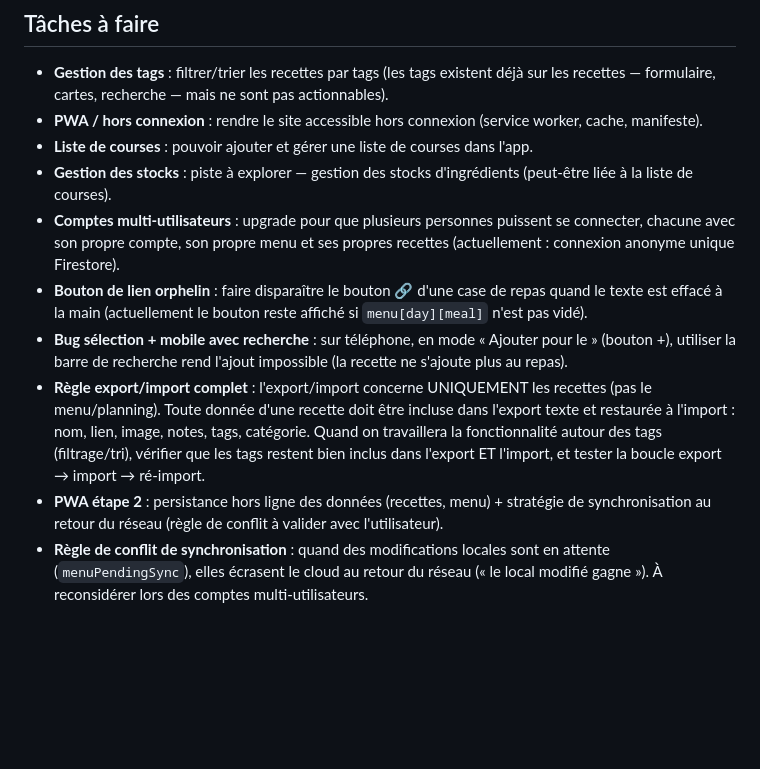
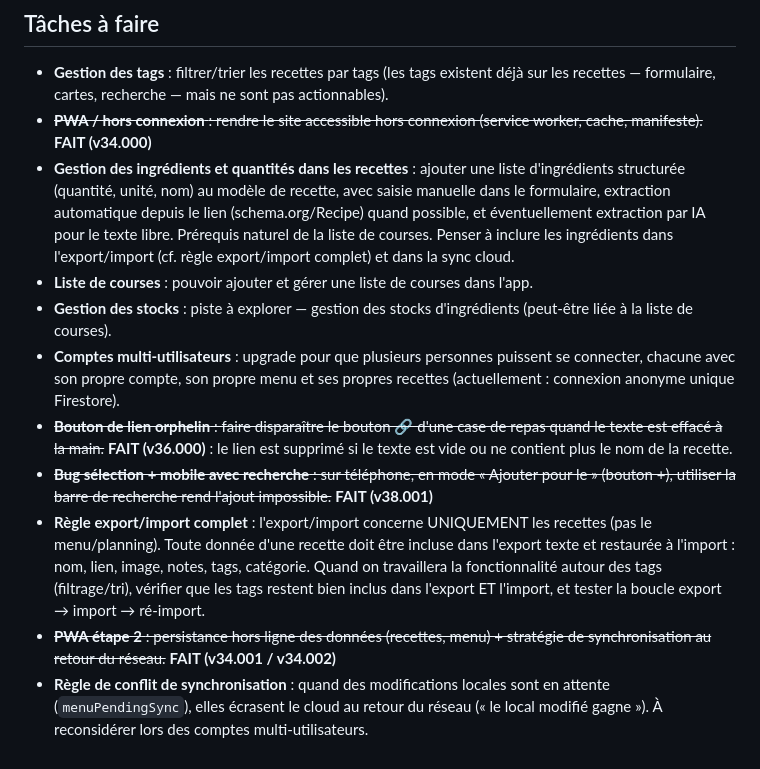
Before and after one commit to NicoEveil/menu, a Markdown page: AGENTS.md, the part around the change. Drawn GitHub-style; blank space fills up the shorter version.

Commit message:
docs: ajout tache gestion des ingredients et quantites, marquage des taches terminees (PWA, lien orphelin, bug recherche mobile)
Co-authored-by: NicoEveil <NicoEveil@users.noreply.github.com>

```diff
--- a/AGENTS.md
+++ b/AGENTS.md
@@ -43,12 +43,13 @@ Les correctifs entre versions stables incrémentent le patch (`v24.001`, `v24.00
 ## Tâches à faire
 
 - **Gestion des tags** : filtrer/trier les recettes par tags (les tags existent déjà sur les recettes — formulaire, cartes, recherche — mais ne sont pas actionnables).
-- **PWA / hors connexion** : rendre le site accessible hors connexion (service worker, cache, manifeste).
+- ~~**PWA / hors connexion** : rendre le site accessible hors connexion (service worker, cache, manifeste).~~ **FAIT (v34.000)**
+- **Gestion des ingrédients et quantités dans les recettes** : ajouter une liste d'ingrédients structurée (quantité, unité, nom) au modèle de recette, avec saisie manuelle dans le formulaire, extraction automatique depuis le lien (schema.org/Recipe) quand possible, et éventuellement extraction par IA pour le texte libre. Prérequis naturel de la liste de courses. Penser à inclure les ingrédients dans l'export/import (cf. règle export/import complet) et dans la sync cloud.
 - **Liste de courses** : pouvoir ajouter et gérer une liste de courses dans l'app.
 - **Gestion des stocks** : piste à explorer — gestion des stocks d'ingrédients (peut-être liée à la liste de courses).
 - **Comptes multi-utilisateurs** : upgrade pour que plusieurs personnes puissent se connecter, chacune avec son propre compte, son propre menu et ses propres recettes (actuellement : connexion anonyme unique Firestore).
-- **Bouton de lien orphelin** : faire disparaître le bouton 🔗 d'une case de repas quand le texte est effacé à la main (actuellement le bouton reste affiché si `menu[day][meal]` n'est pas vidé).
-- **Bug sélection + mobile avec recherche** : sur téléphone, en mode « Ajouter pour le » (bouton +), utiliser la barre de recherche rend l'ajout impossible (la recette ne s'ajoute plus au repas).
+- ~~**Bouton de lien orphelin** : faire disparaître le bouton 🔗 d'une case de repas quand le texte est effacé à la main.~~ **FAIT (v36.000)** : le lien est supprimé si le texte est vide ou ne contient plus le nom de la recette.
+- ~~**Bug sélection + mobile avec recherche** : sur téléphone, en mode « Ajouter pour le » (bouton +), utiliser la barre de recherche rend l'ajout impossible.~~ **FAIT (v38.001)**
 - **Règle export/import complet** : l'export/import concerne UNIQUEMENT les recettes (pas le menu/planning). Toute donnée d'une recette doit être incluse dans l'export texte et restaurée à l'import : nom, lien, image, notes, tags, catégorie. Quand on travaillera la fonctionnalité autour des tags (filtrage/tri), vérifier que les tags restent bien inclus dans l'export ET l'import, et tester la boucle export → import → ré-import.
-- **PWA étape 2** : persistance hors ligne des données (recettes, menu) + stratégie de synchronisation au retour du réseau (règle de conflit à valider avec l'utilisateur).
+- ~~**PWA étape 2** : persistance hors ligne des données (recettes, menu) + stratégie de synchronisation au retour du réseau.~~ **FAIT (v34.001 / v34.002)**
 - **Règle de conflit de synchronisation** : quand des modifications locales sont en attente (`menuPendingSync`), elles écrasent le cloud au retour du réseau (« le local modifié gagne »). À reconsidérer lors des comptes multi-utilisateurs.
```
